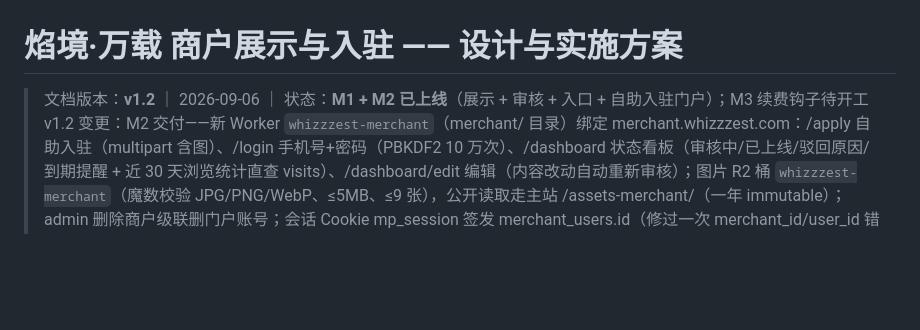
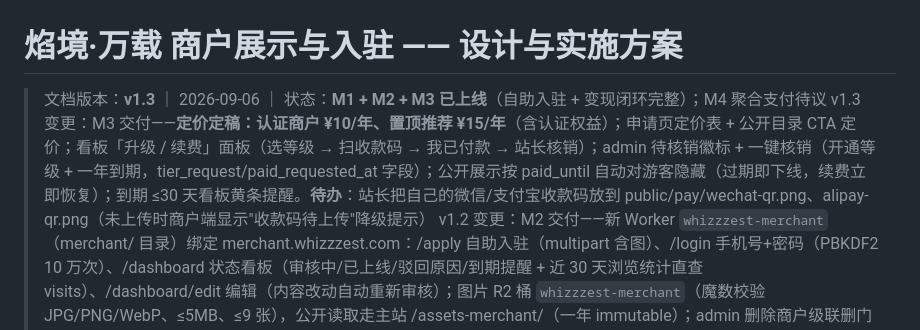
Before and after one commit to nathanpenny520/whizzzest.com, a Markdown page: docs/商户功能方案.md, the part around the change. Rendered like a GitHub page; blank space fills up the shorter version.

Commit message:
docs: 商户方案 v1.3 —— M3 变现闭环上线（定价 10/15 元年、收款码核销流、到期自动隐藏）+ 收款码上传待办

```diff
--- a/docs/商户功能方案.md
+++ b/docs/商户功能方案.md
@@ -1,6 +1,7 @@
 # 焰境·万载 商户展示与入驻 —— 设计与实施方案
 
-> 文档版本：**v1.2** ｜ 2026-09-06 ｜ 状态：**M1 + M2 已上线**（展示 + 审核 + 入口 + 自助入驻门户）；M3 续费钩子待开工
+> 文档版本：**v1.3** ｜ 2026-09-06 ｜ 状态：**M1 + M2 + M3 已上线**（自助入驻 + 变现闭环完整）；M4 聚合支付待议
+> v1.3 变更：M3 交付——**定价定稿：认证商户 ¥10/年、置顶推荐 ¥15/年**（含认证权益）；申请页定价表 + 公开目录 CTA 定价；看板「升级 / 续费」面板（选等级 → 扫收款码 → 我已付款 → 站长核销）；admin 待核销徽标 + 一键核销（开通等级 + 一年到期，tier_request/paid_requested_at 字段）；公开展示按 paid_until 自动对游客隐藏（过期即下线，续费立即恢复）；到期 ≤30 天看板黄条提醒。**待办**：站长把自己的微信/支付宝收款码放到 public/pay/wechat-qr.png、alipay-qr.png（未上传时商户端显示"收款码待上传"降级提示）
 > v1.2 变更：M2 交付——新 Worker `whizzzest-merchant`（merchant/ 目录）绑定 merchant.whizzzest.com：/apply 自助入驻（multipart 含图）、/login 手机号+密码（PBKDF2 10 万次）、/dashboard 状态看板（审核中/已上线/驳回原因/到期提醒 + 近 30 天浏览统计直查 visits）、/dashboard/edit 编辑（内容改动自动重新审核）；图片 R2 桶 `whizzzest-merchant`（魔数校验 JPG/PNG/WebP、≤5MB、≤9 张），公开读取走主站 /assets-merchant/<key>（一年 immutable）；admin 删除商户级联删门户账号；会话 Cookie mp_session 签发 merchant_users.id（修过一次 merchant_id/user_id 错位）
 > 定位：**站点最主要变现渠道**。商户付费在站内展示（认证/置顶），站长审核后上线。
 > 已拍板：① MVP 收款 = 收款码 + 人工核销；② 商户图片 = R2 自助上传；③ 公开侧入口 = 导航项「商户」+ 首页板块；④ 门户子域 = merchant.whizzzest.com，**公开展示页留主站**（SEO 主域权重）。
```
